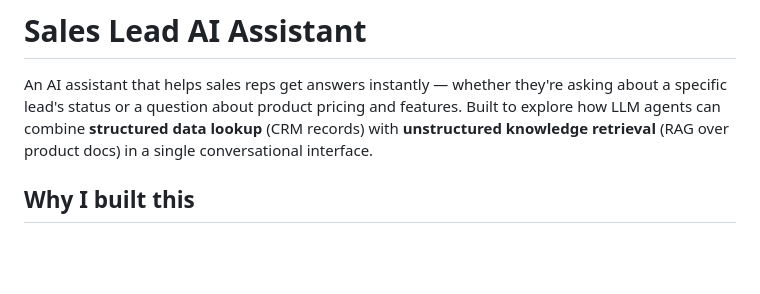
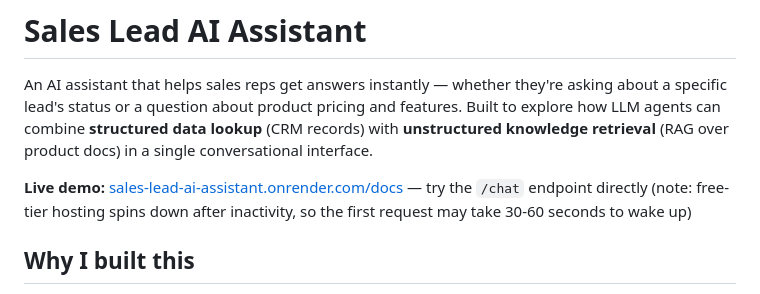
Before and after one commit to Anshulmohan27/sales_lead_ai_assistant, a Markdown page: README.md, the part around the change. Drawn GitHub-style; blank space fills up the shorter version.

Commit message:
Add live demo link

```diff
--- a/README.md
+++ b/README.md
@@ -1,6 +1,8 @@
 # Sales Lead AI Assistant
 
 An AI assistant that helps sales reps get answers instantly — whether they're asking about a specific lead's status or a question about product pricing and features. Built to explore how LLM agents can combine **structured data lookup** (CRM records) with **unstructured knowledge retrieval** (RAG over product docs) in a single conversational interface.
+
+**Live demo:** [sales-lead-ai-assistant.onrender.com/docs](https://sales-lead-ai-assistant.onrender.com/docs) — try the `/chat` endpoint directly (note: free-tier hosting spins down after inactivity, so the first request may take 30-60 seconds to wake up)
 
 ## Why I built this
 
```
